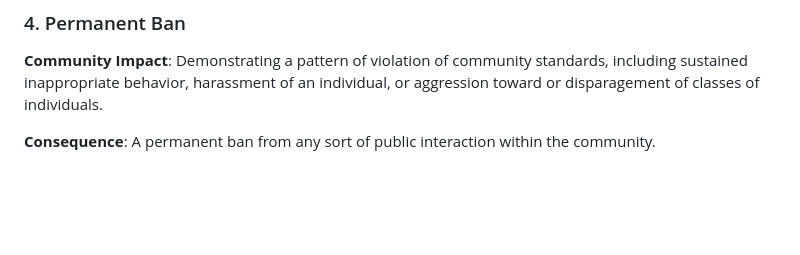
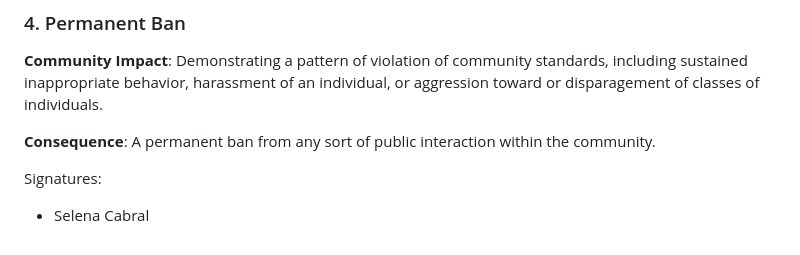
Before and after one commit to CSC305Project/CSC305-App, a Markdown page: CONDUCT.md, the part around the change. GitHub-like rendering; blank space fills up the shorter version.

Commit message:
Signature for the COC

```diff
--- a/CONDUCT.md
+++ b/CONDUCT.md
@@ -103,3 +103,6 @@ individual, or aggression toward or disparagement of classes of individuals.
 
 **Consequence**: A permanent ban from any sort of public interaction within the
 community.
+
+Signatures:
+- Selena Cabral
```
